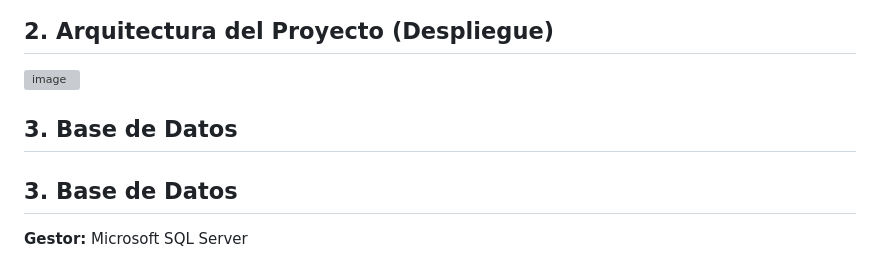
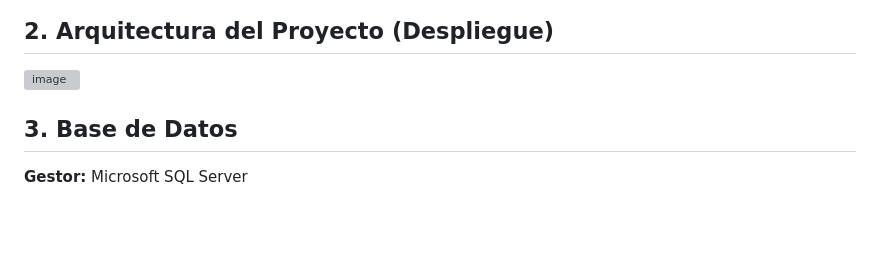
Before and after one commit to mxvengance-debug/sistema-gestion-laboratorio, a Markdown page: README.md, the part around the change. Drawn GitHub-style; blank space fills up the shorter version; grey boxes are pictures that could not be loaded.

```diff
--- a/README.md
+++ b/README.md
@@ -20,7 +20,6 @@ Para los estudiantes, la gestión eficiente del tiempo es fundamental; la pérdi
 
 
 
-## 3. Base de Datos
 
 ## 3. Base de Datos
 **Gestor:** Microsoft SQL Server
```
